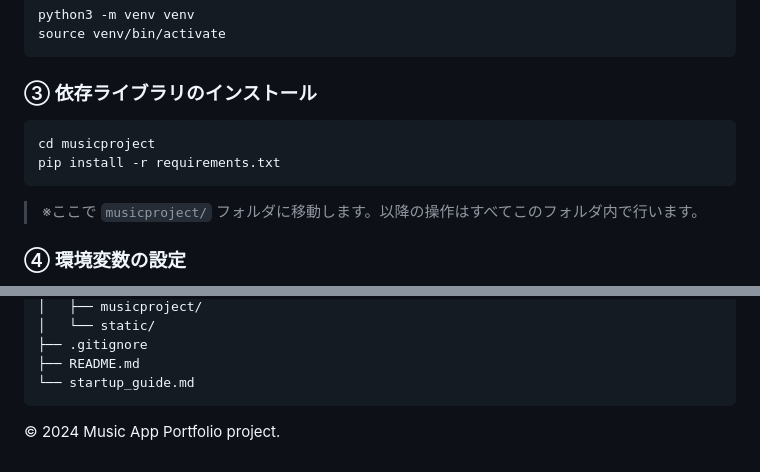
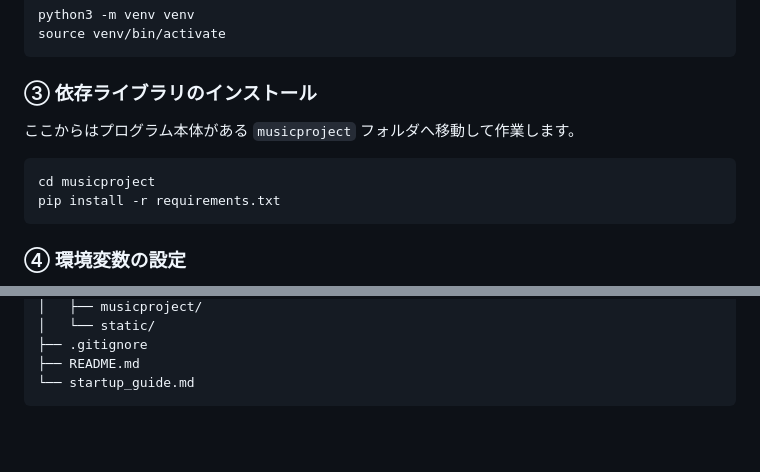
Before and after one commit to Harry3949/Music_app, a Markdown page: README.md, 2 parts joined by grey strips. GitHub-like rendering; blank space fills up the shorter version.

````diff
--- a/README.md
+++ b/README.md
@@ -61,11 +61,11 @@ source venv/bin/activate
 ```
 
 ### ③ 依存ライブラリのインストール
+ここからはプログラム本体がある `musicproject` フォルダへ移動して作業します。
 ```bash
 cd musicproject
 pip install -r requirements.txt
 ```
-> ※ここで `musicproject/` フォルダに移動します。以降の操作はすべてこのフォルダ内で行います。
 
 ### ④ 環境変数の設定
 `musicproject/` フォルダ内（`manage.py` と同じ場所）に `.env` ファイルを新規作成し、以下の内容を記述してください。
@@ -130,5 +130,3 @@ Music_app/
 ├── README.md
 └── startup_guide.md
 ```
-
-&copy; 2024 Music App Portfolio project.
````
